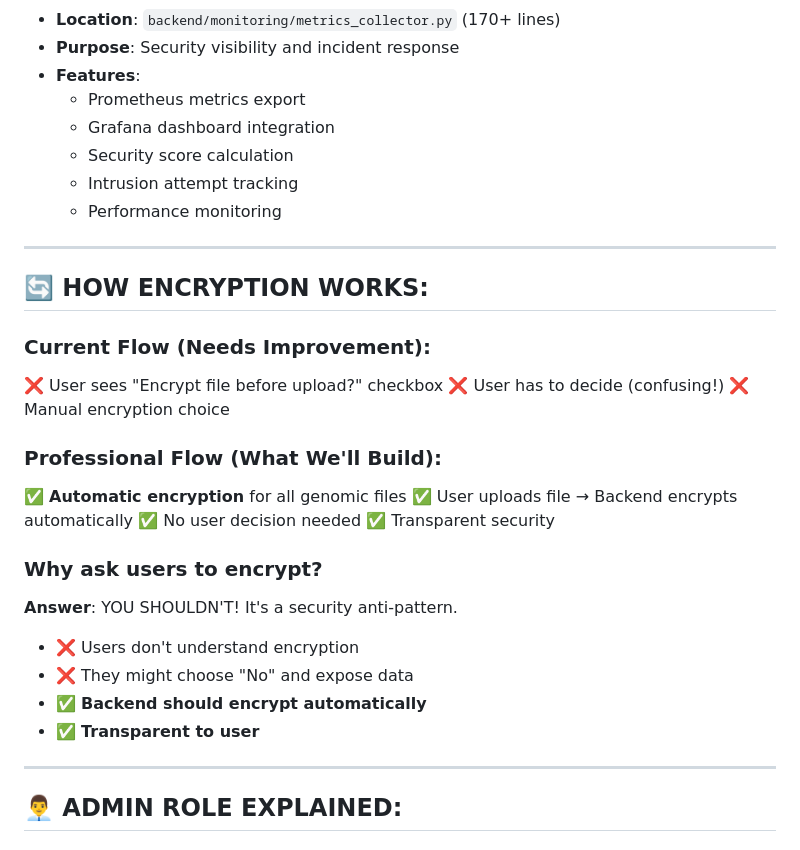
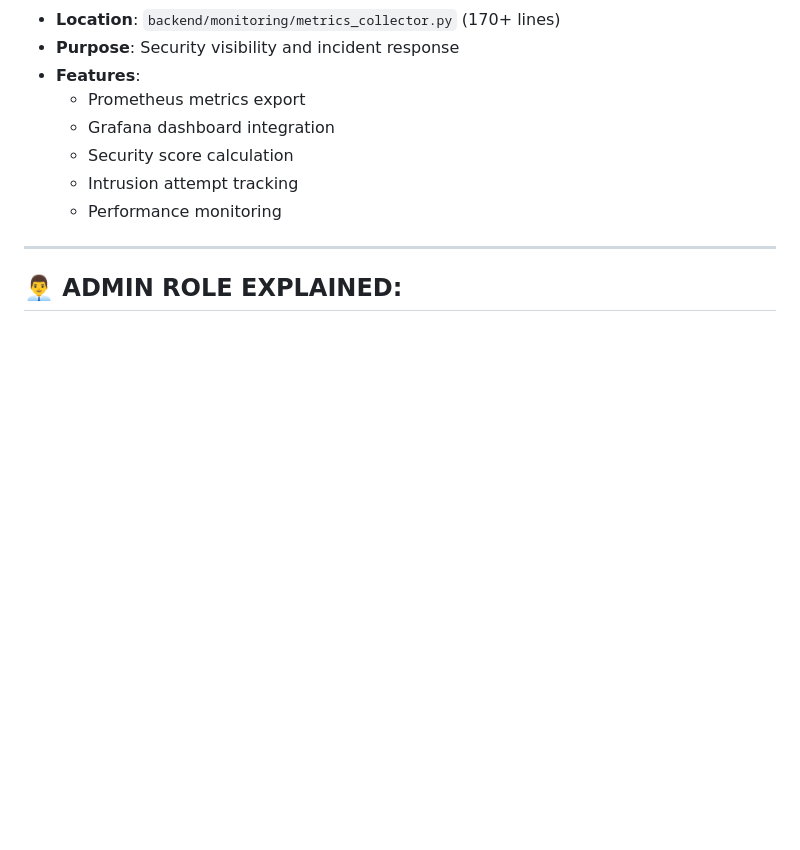
Before and after one commit to Kareem123mm/SecureAI-MedGenomics, a Markdown page: SECURITY_EXPLANATION.md, the part around the change printed below. GitHub-like rendering; blank space fills up the shorter version.

```diff
--- a/SECURITY_EXPLANATION.md
+++ b/SECURITY_EXPLANATION.md
@@ -95,27 +95,6 @@ if encrypt and settings.CRYFA_ENABLED:
   - Intrusion attempt tracking
   - Performance monitoring
 
----
-
-## 🔄 **HOW ENCRYPTION WORKS:**
-
-### **Current Flow (Needs Improvement):**
-❌ User sees "Encrypt file before upload?" checkbox
-❌ User has to decide (confusing!)
-❌ Manual encryption choice
-
-### **Professional Flow (What We'll Build):**
-✅ **Automatic encryption** for all genomic files
-✅ User uploads file → Backend encrypts automatically
-✅ No user decision needed
-✅ Transparent security
-
-### **Why ask users to encrypt?**
-**Answer**: YOU SHOULDN'T! It's a security anti-pattern.
-- ❌ Users don't understand encryption
-- ❌ They might choose "No" and expose data
-- ✅ **Backend should encrypt automatically**
-- ✅ **Transparent to user**
 
 ---
 
```
Also changed, not shown: other parts of SECURITY_EXPLANATION.md (+0 -58 lines).
